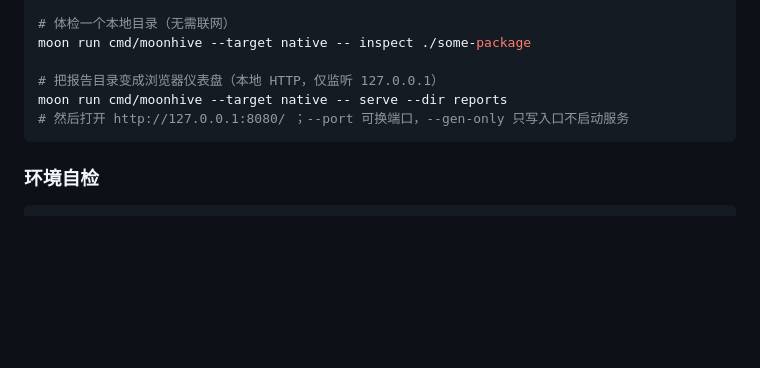
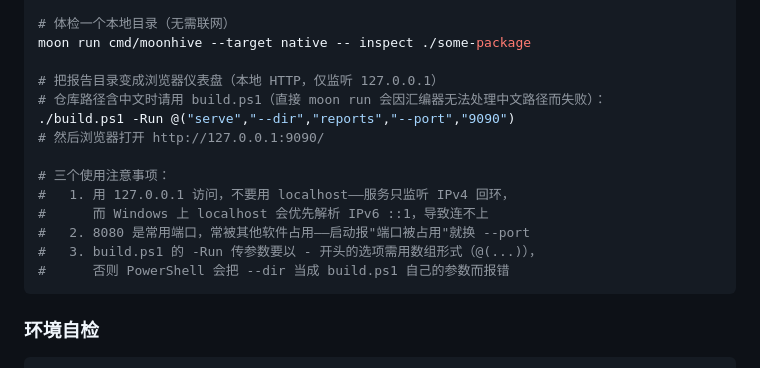
Before and after one commit to Duckweed-yhb/moon-hive, a Markdown page: README.md, the part around the change. GitHub-like rendering; blank space fills up the shorter version.

Commit message:
docs: serve 用法三坑 + 开发文档补 4.5 缺陷复盘
- README：serve 改用 build.ps1 示例，注明 127.0.0.1 / 端口占用 / 数组传参
- DEVELOPMENT.md：新增 4.5（单线程 HTTP 被半开连接卡死），更新验证现状

````diff
--- a/README.md
+++ b/README.md
@@ -163,8 +163,16 @@ moon run cmd/moonhive --target native -- inspect --registry moonbit-community/ya
 moon run cmd/moonhive --target native -- inspect ./some-package
 
 # 把报告目录变成浏览器仪表盘（本地 HTTP，仅监听 127.0.0.1）
-moon run cmd/moonhive --target native -- serve --dir reports
-# 然后打开 http://127.0.0.1:8080/ ；--port 可换端口，--gen-only 只写入口不启动服务
+# 仓库路径含中文时请用 build.ps1（直接 moon run 会因汇编器无法处理中文路径而失败）：
+./build.ps1 -Run @("serve","--dir","reports","--port","9090")
+# 然后浏览器打开 http://127.0.0.1:9090/
+
+# 三个使用注意事项：
+#   1. 用 127.0.0.1 访问，不要用 localhost——服务只监听 IPv4 回环，
+#      而 Windows 上 localhost 会优先解析 IPv6 ::1，导致连不上
+#   2. 8080 是常用端口，常被其他软件占用——启动报"端口被占用"就换 --port
+#   3. build.ps1 的 -Run 传参数要以 - 开头的选项需用数组形式（@(...)），
+#      否则 PowerShell 会把 --dir 当成 build.ps1 自己的参数而报错
 ```
 
 ### 环境自检
````
Also changed, not shown: docs/DEVELOPMENT.md (+26 -9 lines).
